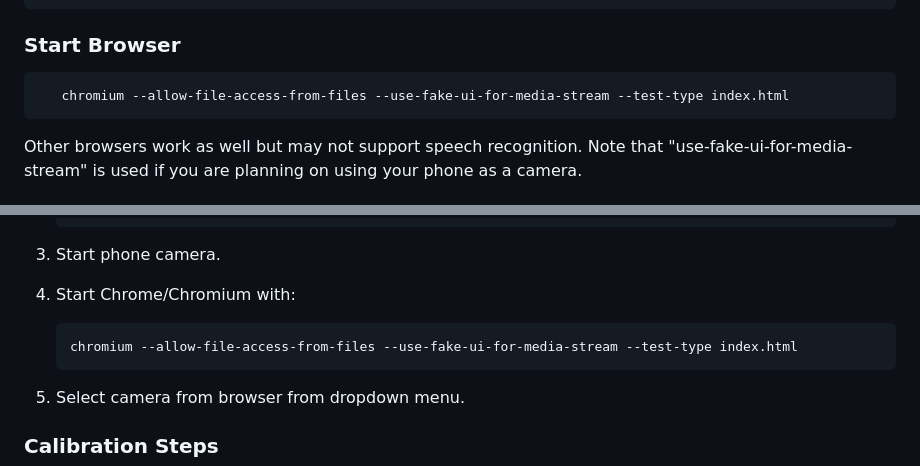
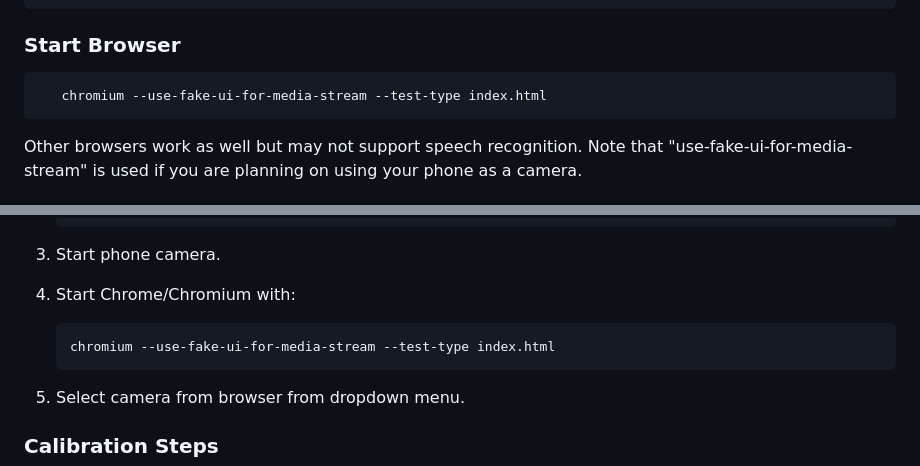
Before and after one commit to stassev/Go-Board-Fellow, a Markdown page: README.md, 2 parts joined by grey strips. GitHub-like rendering.

```diff
--- a/README.md
+++ b/README.md
@@ -56,7 +56,7 @@ or
 
 ### **Start Browser**
 
-       chromium --allow-file-access-from-files --use-fake-ui-for-media-stream --test-type index.html
+       chromium --use-fake-ui-for-media-stream --test-type index.html
 
 Other browsers work as well but may not support speech recognition. Note that "use-fake-ui-for-media-stream" is used if you are planning on using your phone as a camera.
 
@@ -72,7 +72,7 @@ Other browsers work as well but may not support speech recognition. Note that "u
 3. Start phone camera.
 4. Start Chrome/Chromium with:
 
-       chromium --allow-file-access-from-files --use-fake-ui-for-media-stream --test-type index.html
+       chromium --use-fake-ui-for-media-stream --test-type index.html
 
 5. Select camera from browser from dropdown menu.
 
```
